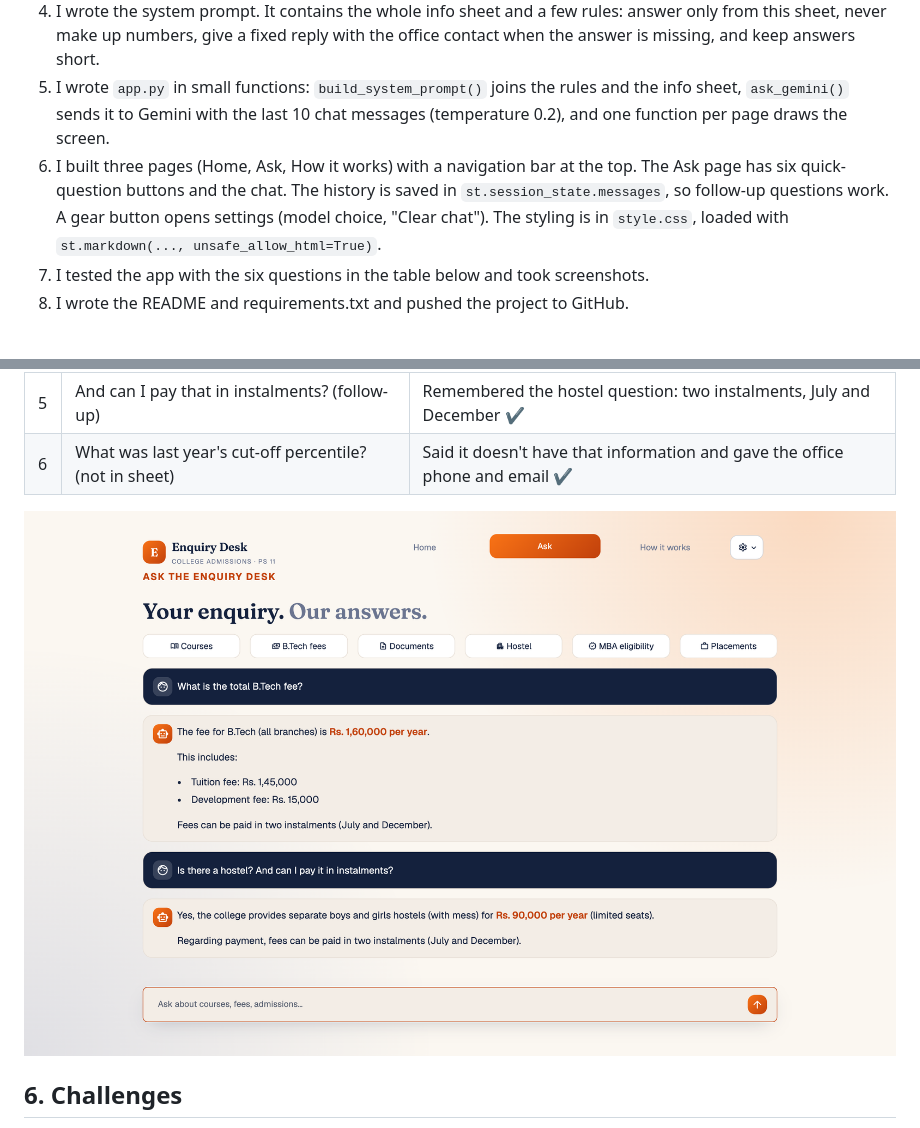
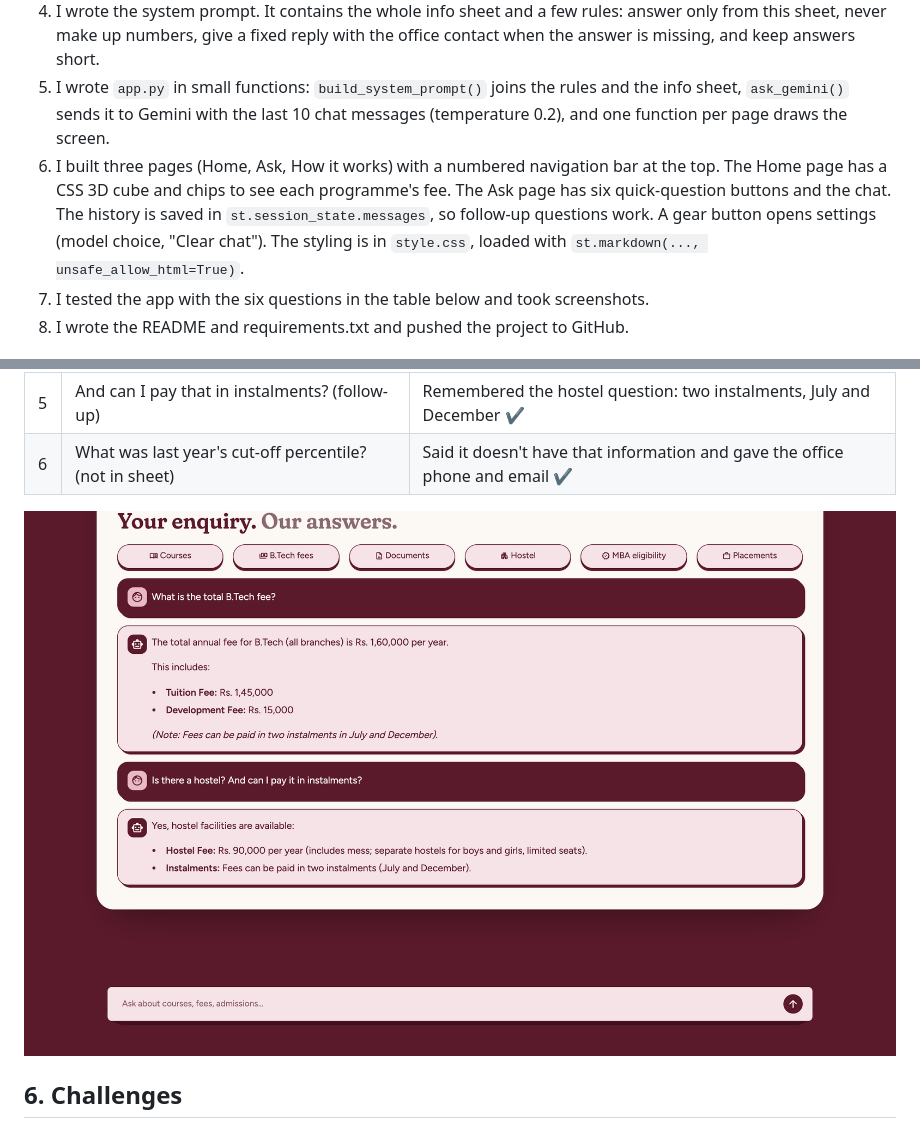
Before and after one commit to PiyushB046/llm-ps11-ADT23SOCB0726, a Markdown page: Report_draft.md, 2 parts joined by grey strips. GitHub-like rendering; pictures changed too: screenshots/3_chat_fees_hostel.png.

Commit message:
New wine and pink design with 3D programme cube

```diff
--- a/Report_draft.md
+++ b/Report_draft.md
@@ -15,7 +15,7 @@ Every admission season, the college office answers the same questions again and
 3. I wrote `college_info.txt`, a sample info sheet for a demo college with courses, seats, fees, eligibility, admission steps, documents, dates, placements and facilities.
 4. I wrote the system prompt. It contains the whole info sheet and a few rules: answer only from this sheet, never make up numbers, give a fixed reply with the office contact when the answer is missing, and keep answers short.
 5. I wrote `app.py` in small functions: `build_system_prompt()` joins the rules and the info sheet, `ask_gemini()` sends it to Gemini with the last 10 chat messages (temperature 0.2), and one function per page draws the screen.
-6. I built three pages (Home, Ask, How it works) with a navigation bar at the top. The Ask page has six quick-question buttons and the chat. The history is saved in `st.session_state.messages`, so follow-up questions work. A gear button opens settings (model choice, "Clear chat"). The styling is in `style.css`, loaded with `st.markdown(..., unsafe_allow_html=True)`.
+6. I built three pages (Home, Ask, How it works) with a numbered navigation bar at the top. The Home page has a CSS 3D cube and chips to see each programme's fee. The Ask page has six quick-question buttons and the chat. The history is saved in `st.session_state.messages`, so follow-up questions work. A gear button opens settings (model choice, "Clear chat"). The styling is in `style.css`, loaded with `st.markdown(..., unsafe_allow_html=True)`.
 7. I tested the app with the six questions in the table below and took screenshots.
 8. I wrote the README and requirements.txt and pushed the project to GitHub.
 
```
Also changed, not shown: screenshots/1_home.png, screenshots/2_how_it_works.png, screenshots/4_chat_not_in_sheet.png, screenshots/5_settings.png, 3 other files.
